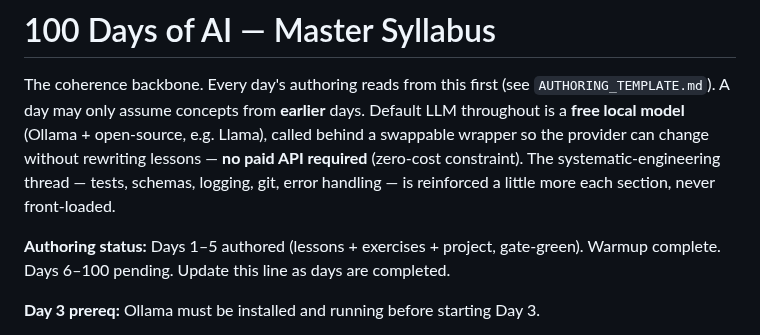
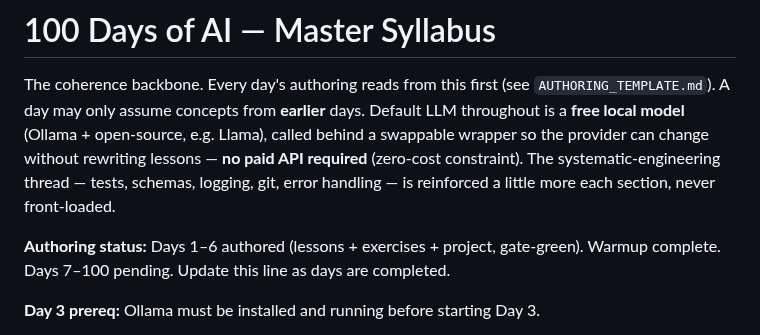
Before and after one commit to Katiehey/100-Days-of-AI---The-Complete-AI-Engineering-Bootcamp, a Markdown page: SYLLABUS.md, the part around the change. Rendered like a GitHub page.

```diff
--- a/SYLLABUS.md
+++ b/SYLLABUS.md
@@ -8,7 +8,7 @@ rewriting lessons — **no paid API required** (zero-cost constraint). The
 systematic-engineering thread — tests, schemas, logging, git, error handling —
 is reinforced a little more each section, never front-loaded.
 
-**Authoring status:** Days 1–5 authored (lessons + exercises + project, gate-green). Warmup complete. Days 6–100 pending.
+**Authoring status:** Days 1–6 authored (lessons + exercises + project, gate-green). Warmup complete. Days 7–100 pending.
 Update this line as days are completed.
 
 **Day 3 prereq:** Ollama must be installed and running before starting Day 3.
```
Also changed, not shown: CONCEPTS.md (+1 -0 lines).
